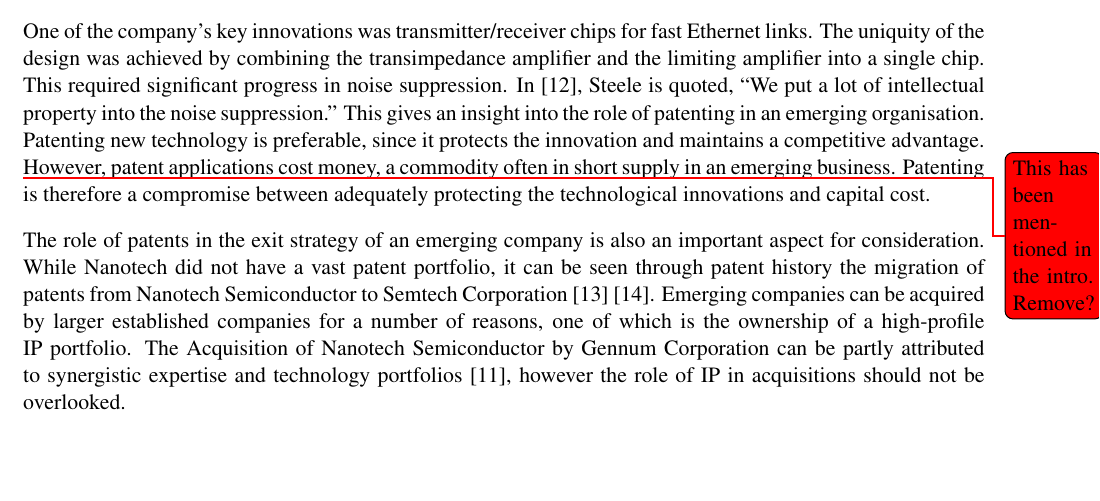
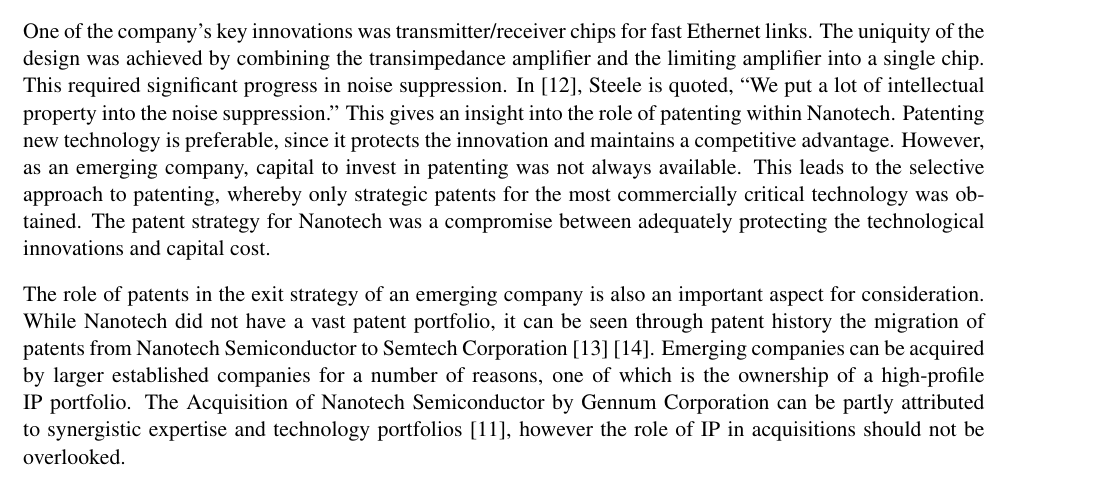
Before and after one commit to TheSmiff/ELEC6049, a LaTeX document (Report2/Report.tex, which reads Report2/Lecture1.tex): part of page 4 of 19, cut so that both start at the same text, the shorter picture padded with empty space. Compiled offline with pdfLaTeX.

Commit message:
@seblovett tried to address the Nanotech Todo to make it specific to nanotech rather than like the intro. Please edit as you see fit, if we don't need it get rid of it.
Signed-off-by: TheSmiff <tjs1g10@ecs.soton.ac.uk>

```diff
--- a/Report2/Lecture1.tex
+++ b/Report2/Lecture1.tex
@@ -12,10 +12,12 @@
 The uniquity of the design was achieved by combining the transimpedance amplifier and the limiting amplifier into a single chip.
 This required significant progress in noise suppression.
 In \cite{GazEW}, Steele is quoted, ``We put a lot of intellectual property into the noise suppression.''
-This gives an insight into the role of patenting in an emerging organisation.
+This gives an insight into the role of patenting within Nanotech.
 Patenting new technology is preferable, since it protects the innovation and maintains a competitive advantage.
-\todo[color=red]{This has been mentioned in the intro. Remove?}However, patent applications cost money, a commodity often in short supply in an emerging business.
-Patenting is therefore a compromise between adequately protecting the technological innovations and capital cost.
+%\todo[color=red]{This has been mentioned in the intro. Remove?}
+However, as an emerging company, capital to invest in patenting was not always available.
+This leads to the selective approach to patenting, whereby only strategic patents for the most commercially critical technology was obtained.
+The patent strategy for Nanotech was a compromise between adequately protecting the technological innovations and capital cost.
 
 The role of patents in the exit strategy of an emerging company is also an important aspect for consideration.
 While Nanotech did not have a vast patent portfolio, it can be seen through patent history the migration of patents from Nanotech Semiconductor to Semtech Corporation \cite{nuttgens2013closed1} \cite{nuttgens2013closed2}.
```
